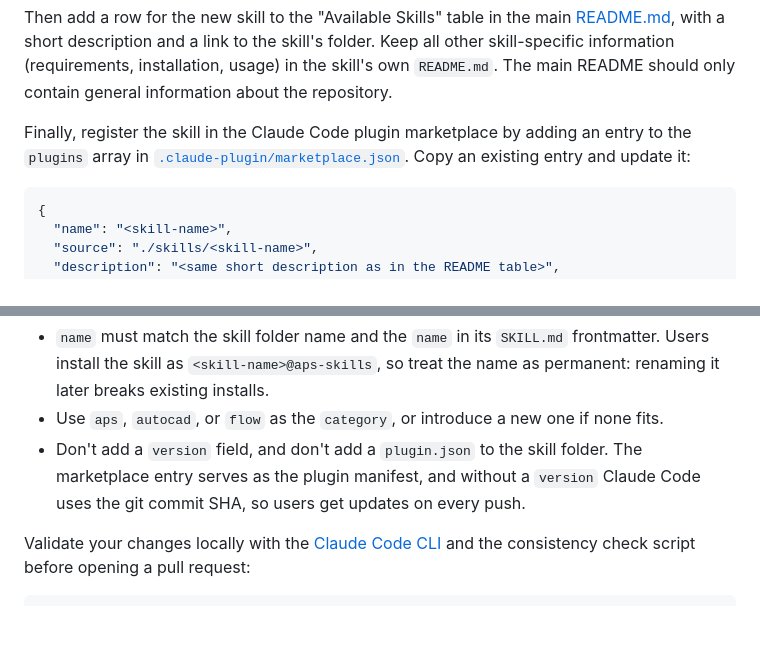
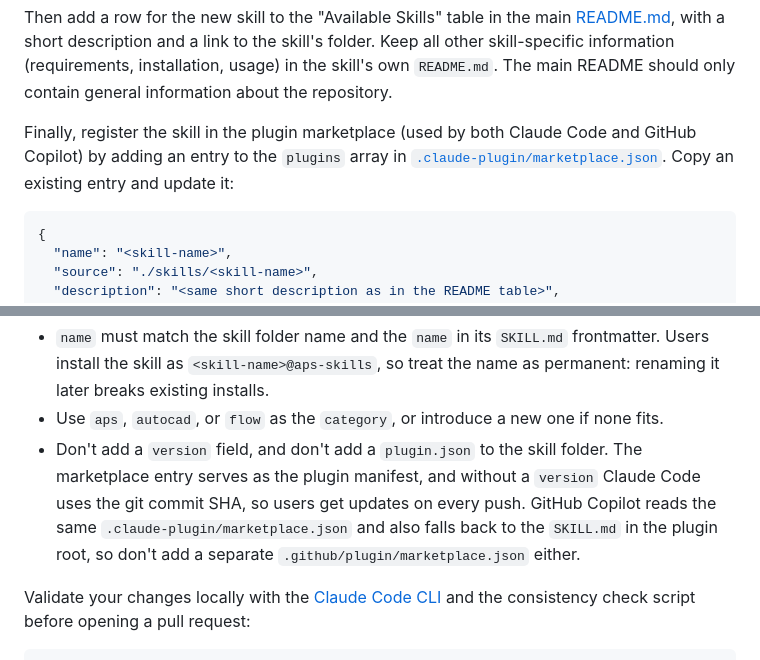
Before and after one commit to autodesk-platform-services/skills, a Markdown page: CONTRIBUTING.md, 2 parts joined by grey strips. GitHub-like rendering; blank space fills up the shorter version.

Commit message:
Update CONTRIBUTING.md and README.md to clarify plugin marketplace registration for Claude Code and GitHub Copilot

````diff
--- a/CONTRIBUTING.md
+++ b/CONTRIBUTING.md
@@ -13,7 +13,7 @@ To add a new skill, create a folder under `skills/` with:
 
 Then add a row for the new skill to the "Available Skills" table in the main [README.md](README.md), with a short description and a link to the skill's folder. Keep all other skill-specific information (requirements, installation, usage) in the skill's own `README.md`. The main README should only contain general information about the repository.
 
-Finally, register the skill in the Claude Code plugin marketplace by adding an entry to the `plugins` array in [`.claude-plugin/marketplace.json`](.claude-plugin/marketplace.json). Copy an existing entry and update it:
+Finally, register the skill in the plugin marketplace (used by both Claude Code and GitHub Copilot) by adding an entry to the `plugins` array in [`.claude-plugin/marketplace.json`](.claude-plugin/marketplace.json). Copy an existing entry and update it:
 
 ```json
 {
@@ -31,7 +31,7 @@ Finally, register the skill in the Claude Code plugin marketplace by adding an e
 
 - `name` must match the skill folder name and the `name` in its `SKILL.md` frontmatter. Users install the skill as `<skill-name>@aps-skills`, so treat the name as permanent: renaming it later breaks existing installs.
 - Use `aps`, `autocad`, or `flow` as the `category`, or introduce a new one if none fits.
-- Don't add a `version` field, and don't add a `plugin.json` to the skill folder. The marketplace entry serves as the plugin manifest, and without a `version` Claude Code uses the git commit SHA, so users get updates on every push.
+- Don't add a `version` field, and don't add a `plugin.json` to the skill folder. The marketplace entry serves as the plugin manifest, and without a `version` Claude Code uses the git commit SHA, so users get updates on every push. GitHub Copilot reads the same `.claude-plugin/marketplace.json` and also falls back to the `SKILL.md` in the plugin root, so don't add a separate `.github/plugin/marketplace.json` either.
 
 Validate your changes locally with the [Claude Code CLI](https://code.claude.com/docs/en/setup) and the consistency check script before opening a pull request:
 
````
Also changed, not shown: 1 other file.
